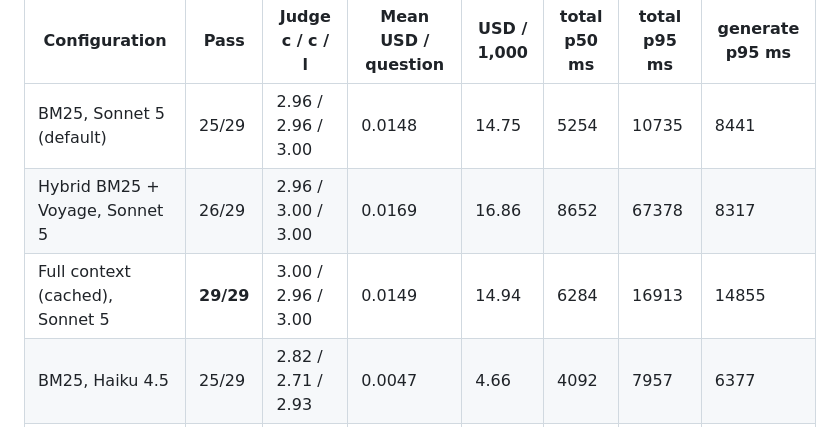
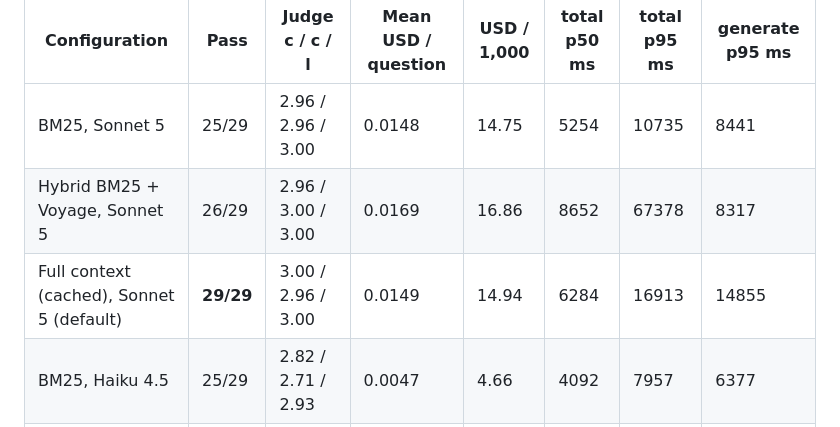
Before and after one commit to bigcheeseh/recipe-rag, a Markdown page: ADR/002-retrieval-strategy.md, the part around one of its changes. Rendered like a GitHub page.

```diff
--- a/ADR/002-retrieval-strategy.md
+++ b/ADR/002-retrieval-strategy.md
@@ -17,9 +17,9 @@ limited to insufficient_context / safety_deferral, rubric judge Opus 5
 
 | Configuration | Pass | Judge c / c / l | Mean USD / question | USD / 1,000 | total p50 ms | total p95 ms | generate p95 ms |
 | --- | --- | --- | --- | --- | --- | --- | --- |
-| BM25, Sonnet 5 (default) | 25/29 | 2.96 / 2.96 / 3.00 | 0.0148 | 14.75 | 5254 | 10735 | 8441 |
+| BM25, Sonnet 5 | 25/29 | 2.96 / 2.96 / 3.00 | 0.0148 | 14.75 | 5254 | 10735 | 8441 |
 | Hybrid BM25 + Voyage, Sonnet 5 | 26/29 | 2.96 / 3.00 / 3.00 | 0.0169 | 16.86 | 8652 | 67378 | 8317 |
-| Full context (cached), Sonnet 5 | **29/29** | 3.00 / 2.96 / 3.00 | 0.0149 | 14.94 | 6284 | 16913 | 14855 |
+| Full context (cached), Sonnet 5 (default) | **29/29** | 3.00 / 2.96 / 3.00 | 0.0149 | 14.94 | 6284 | 16913 | 14855 |
 | BM25, Haiku 4.5 | 25/29 | 2.82 / 2.71 / 2.93 | 0.0047 | 4.66 | 4092 | 7957 | 6377 |
 | Hybrid, Haiku 4.5 | 25/29 | 2.89 / 2.82 / 3.00 | 0.0052 | 5.23 | 5009 | 66917 | 5412 |
 | Full context (cached), Haiku 4.5 | 26/29 | 2.86 / 2.71 / 3.00 | 0.0046 | 4.62 | 4253 | 6942 | 5953 |
```
Also changed, not shown: other parts of ADR/002-retrieval-strategy.md (+26 -10 lines), DEVLOG.md (+16 -0 lines), SPEC.md (+18 -12 lines).
